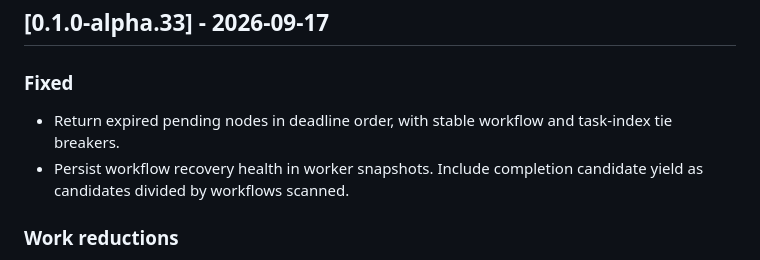
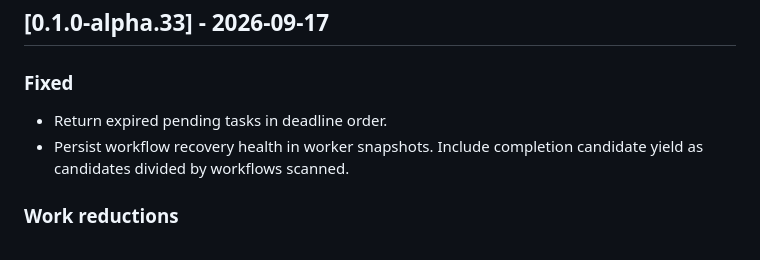
Before and after one commit to suleymanozkeskin/horsies-rust, a Markdown page: CHANGELOG.md, the part around the change. GitHub-like rendering.

Commit message:
docs: correct the expiry ordering release note

```diff
--- a/CHANGELOG.md
+++ b/CHANGELOG.md
@@ -9,8 +9,7 @@ The project is pre-1.0. Breaking changes may ship in alpha releases.
 
 ### Fixed
 
-- Return expired pending nodes in deadline order, with stable workflow and
-  task-index tie breakers.
+- Return expired pending tasks in deadline order.
 - Persist workflow recovery health in worker snapshots. Include completion
   candidate yield as candidates divided by workflows scanned.
 
```
